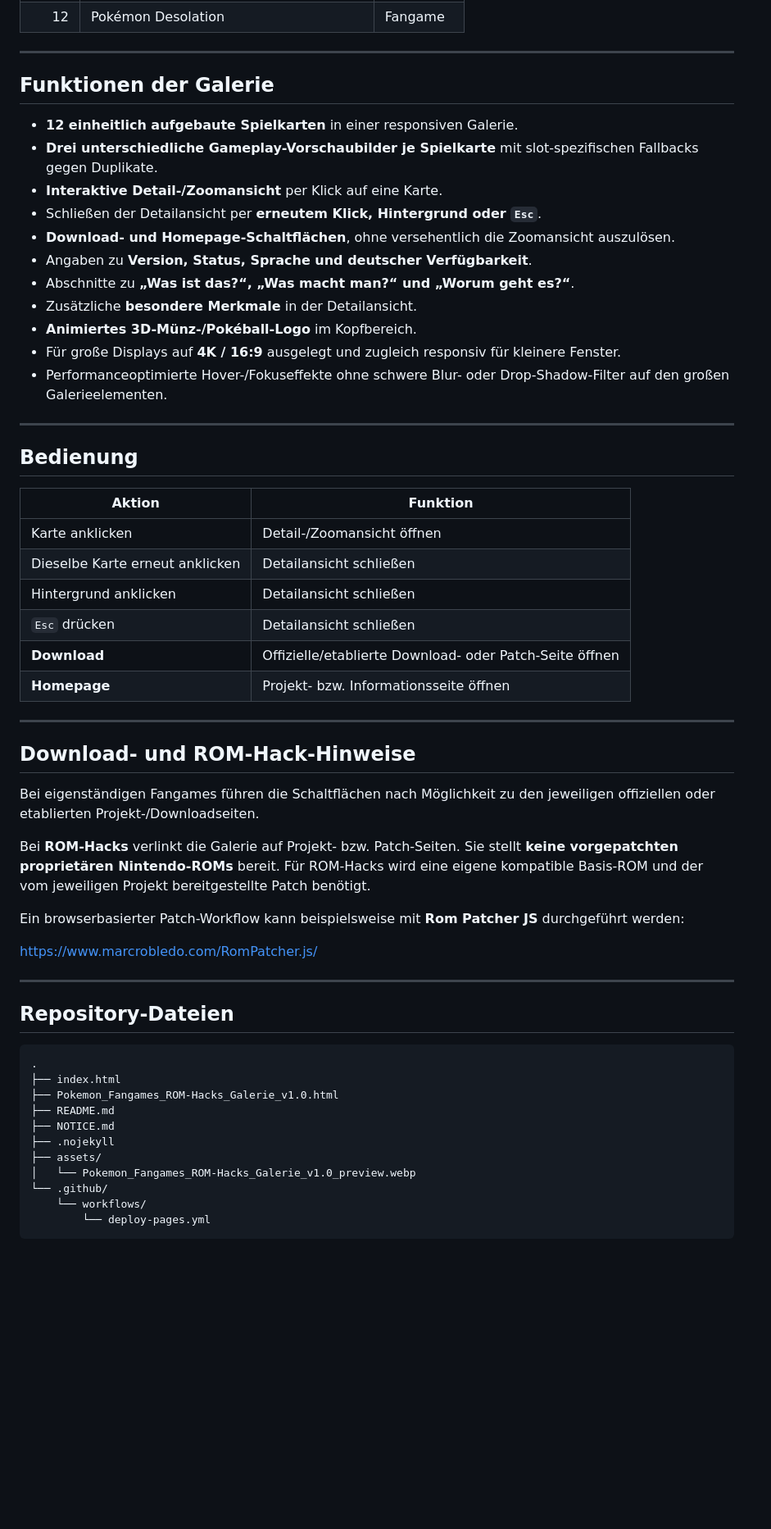
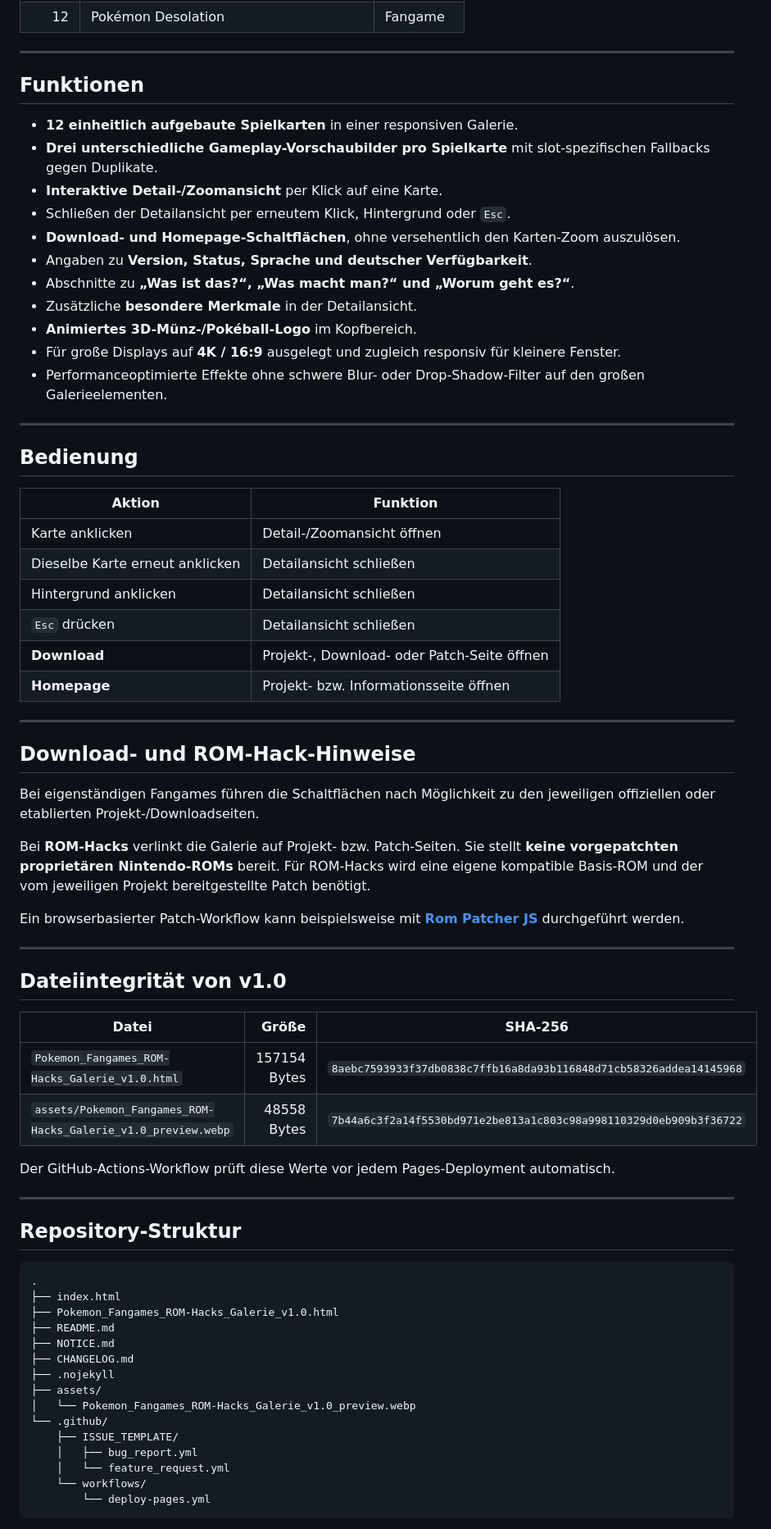
Before and after one commit to Skeiver/Pokemon-Fangames-ROM-Hacks-Interaktive-4K-Galerie, a Markdown page: README.md, the part around one of its changes. Shown at 82% size. Rendered like a GitHub page; blank space fills up the shorter version.

Commit message:
Verbessere README, Vorschau und Release-Verlinkung

````diff
--- a/README.md
+++ b/README.md
@@ -43,19 +67,19 @@ Die Live-Version wird direkt aus diesem Repository über **GitHub Pages** bereit
 
 ---
 
-## Funktionen der Galerie
+## Funktionen
 
 - **12 einheitlich aufgebaute Spielkarten** in einer responsiven Galerie.
-- **Drei unterschiedliche Gameplay-Vorschaubilder je Spielkarte** mit slot-spezifischen Fallbacks gegen Duplikate.
+- **Drei unterschiedliche Gameplay-Vorschaubilder pro Spielkarte** mit slot-spezifischen Fallbacks gegen Duplikate.
 - **Interaktive Detail-/Zoomansicht** per Klick auf eine Karte.
-- Schließen der Detailansicht per **erneutem Klick, Hintergrund oder `Esc`**.
-- **Download- und Homepage-Schaltflächen**, ohne versehentlich die Zoomansicht auszulösen.
+- Schließen der Detailansicht per erneutem Klick, Hintergrund oder `Esc`.
+- **Download- und Homepage-Schaltflächen**, ohne versehentlich den Karten-Zoom auszulösen.
 - Angaben zu **Version, Status, Sprache und deutscher Verfügbarkeit**.
 - Abschnitte zu **„Was ist das?“, „Was macht man?“ und „Worum geht es?“**.
 - Zusätzliche **besondere Merkmale** in der Detailansicht.
 - **Animiertes 3D-Münz-/Pokéball-Logo** im Kopfbereich.
 - Für große Displays auf **4K / 16:9** ausgelegt und zugleich responsiv für kleinere Fenster.
-- Performanceoptimierte Hover-/Fokuseffekte ohne schwere Blur- oder Drop-Shadow-Filter auf den großen Galerieelementen.
+- Performanceoptimierte Effekte ohne schwere Blur- oder Drop-Shadow-Filter auf den großen Galerieelementen.
 
 ---
 
@@ -67,7 +91,7 @@ Die Live-Version wird direkt aus diesem Repository über **GitHub Pages** bereit
 | Dieselbe Karte erneut anklicken | Detailansicht schließen |
 | Hintergrund anklicken | Detailansicht schließen |
 | `Esc` drücken | Detailansicht schließen |
-| **Download** | Offizielle/etablierte Download- oder Patch-Seite öffnen |
+| **Download** | Projekt-, Download- oder Patch-Seite öffnen |
 | **Homepage** | Projekt- bzw. Informationsseite öffnen |
 
 ---
@@ -78,13 +102,22 @@ Bei eigenständigen Fangames führen die Schaltflächen nach Möglichkeit zu den
 
 Bei **ROM-Hacks** verlinkt die Galerie auf Projekt- bzw. Patch-Seiten. Sie stellt **keine vorgepatchten proprietären Nintendo-ROMs** bereit. Für ROM-Hacks wird eine eigene kompatible Basis-ROM und der vom jeweiligen Projekt bereitgestellte Patch benötigt.
 
-Ein browserbasierter Patch-Workflow kann beispielsweise mit **Rom Patcher JS** durchgeführt werden:
-
-https://www.marcrobledo.com/RomPatcher.js/
+Ein browserbasierter Patch-Workflow kann beispielsweise mit **[Rom Patcher JS](https://www.marcrobledo.com/RomPatcher.js/)** durchgeführt werden.
 
 ---
 
-## Repository-Dateien
+## Dateiintegrität von v1.0
+
+| Datei | Größe | SHA-256 |
+|---|---:|---|
+| `Pokemon_Fangames_ROM-Hacks_Galerie_v1.0.html` | 157154 Bytes | `8aebc7593933f37db0838c7ffb16a8da93b116848d71cb58326addea14145968` |
+| `assets/Pokemon_Fangames_ROM-Hacks_Galerie_v1.0_preview.webp` | 48558 Bytes | `7b44a6c3f2a14f5530bd971e2be813a1c803c98a998110329d0eb909b3f36722` |
+
+Der GitHub-Actions-Workflow prüft diese Werte vor jedem Pages-Deployment automatisch.
+
+---
+
+## Repository-Struktur
 
 ```text
 .
@@ -92,10 +125,14 @@ https://www.marcrobledo.com/RomPatcher.js/
 ├── Pokemon_Fangames_ROM-Hacks_Galerie_v1.0.html
 ├── README.md
 ├── NOTICE.md
+├── CHANGELOG.md
 ├── .nojekyll
 ├── assets/
 │   └── Pokemon_Fangames_ROM-Hacks_Galerie_v1.0_preview.webp
 └── .github/
+    ├── ISSUE_TEMPLATE/
+    │   ├── bug_report.yml
+    │   └── feature_request.yml
     └── workflows/
         └── deploy-pages.yml
 ```
````
Also changed, not shown: other parts of README.md (+38 -14 lines).
